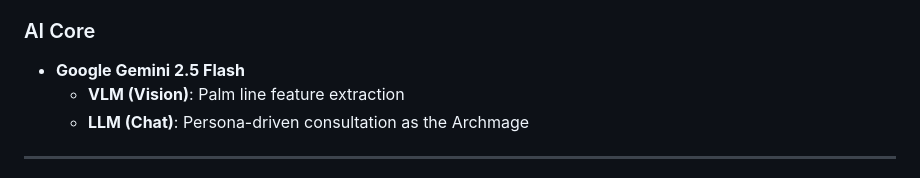
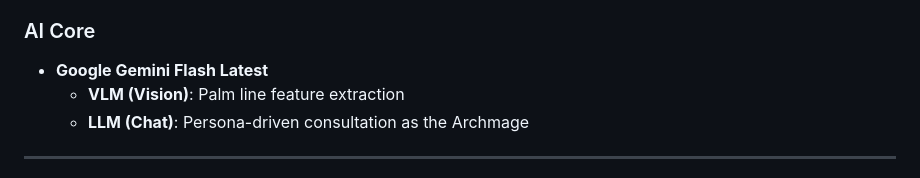
Before and after one commit to shayshadow/palm-reading, a Markdown page: README.md, the part around the change. Rendered like a GitHub page.

Commit message:
Update Google Gemini 2.5 Flash to Google Gemini Flash Latest

```diff
--- a/README.md
+++ b/README.md
@@ -47,7 +47,7 @@ We set out to explore the intersection of **human curiosity** and **digital prec
   Structured prompt templates and clean orchestration with LLM/VLM models
 
 ### AI Core
-- **Google Gemini 2.5 Flash**
+- **Google Gemini Flash Latest**
   - **VLM (Vision)**: Palm line feature extraction
   - **LLM (Chat)**: Persona-driven consultation as the Archmage
 
```
